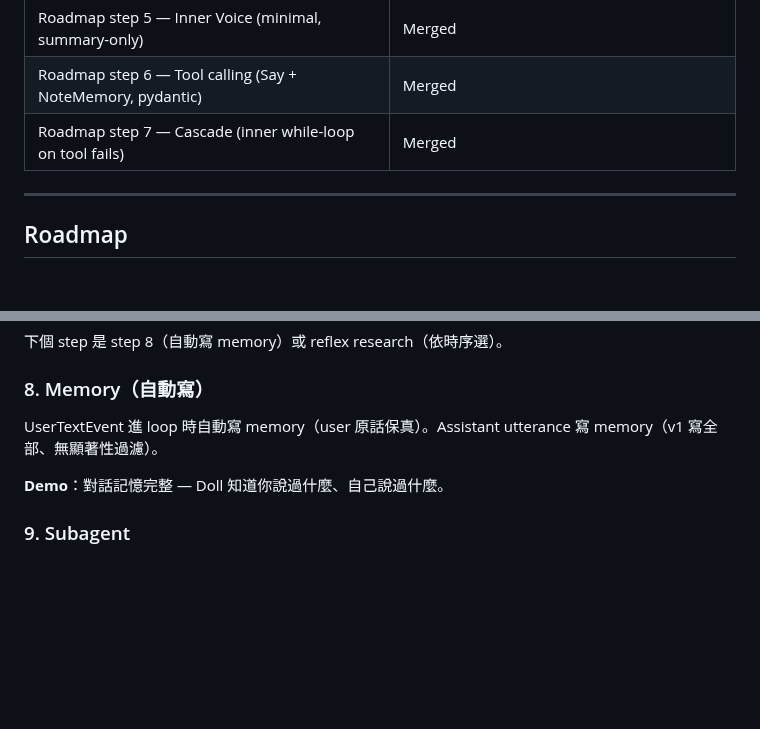
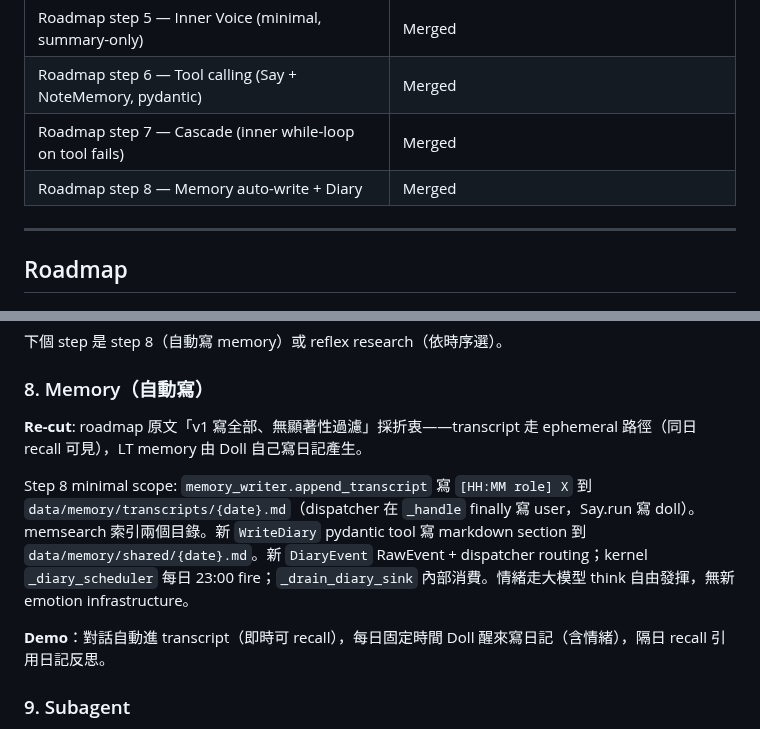
Before and after one commit to ningyos/DollOS, a Markdown page: docs/roadmap.md, 2 parts joined by grey strips. Drawn GitHub-style; blank space fills up the shorter version.

Commit message:
docs: mark roadmap step 8 (Memory auto-write + Diary) merged, point to step 9
Step 8 re-cut: transcript ephemeral auto-write + Doll-written diary
replaces roadmap-original "raw auto-write everything" anti-pattern,
informed by long-term-memory frameworks research.

Co-Authored-By: Claude Opus 4.7 (1M context) <noreply@anthropic.com>

```diff
--- a/docs/roadmap.md
+++ b/docs/roadmap.md
@@ -17,6 +17,7 @@
 | Roadmap step 5 — Inner Voice (minimal, summary-only) | Merged |
 | Roadmap step 6 — Tool calling (Say + NoteMemory, pydantic) | Merged |
 | Roadmap step 7 — Cascade (inner while-loop on tool fails) | Merged |
+| Roadmap step 8 — Memory auto-write + Diary | Merged |
 
 ---
 
@@ -76,9 +77,11 @@ Step 7 minimal scope: `_dispatch_tool_call` returns `ToolCallFailure | None`; `_
 
 ### 8. Memory（自動寫）
 
-UserTextEvent 進 loop 時自動寫 memory（user 原話保真）。Assistant utterance 寫 memory（v1 寫全部、無顯著性過濾）。
+**Re-cut**: roadmap 原文「v1 寫全部、無顯著性過濾」採折衷——transcript 走 ephemeral 路徑（同日 recall 可見），LT memory 由 Doll 自己寫日記產生。
 
-**Demo**：對話記憶完整 — Doll 知道你說過什麼、自己說過什麼。
+Step 8 minimal scope: `memory_writer.append_transcript` 寫 `[HH:MM role] X` 到 `data/memory/transcripts/{date}.md`（dispatcher 在 `_handle` finally 寫 user，Say.run 寫 doll）。memsearch 索引兩個目錄。新 `WriteDiary` pydantic tool 寫 markdown section 到 `data/memory/shared/{date}.md`。新 `DiaryEvent` RawEvent + dispatcher routing；kernel `_diary_scheduler` 每日 23:00 fire；`_drain_diary_sink` 內部消費。情緒走大模型 think 自由發揮，無新 emotion infrastructure。
+
+**Demo**：對話自動進 transcript（即時可 recall），每日固定時間 Doll 醒來寫日記（含情緒），隔日 recall 引用日記反思。
 
 ### 9. Subagent
 
```
Also changed, not shown: CLAUDE.md (+2 -1 lines).
